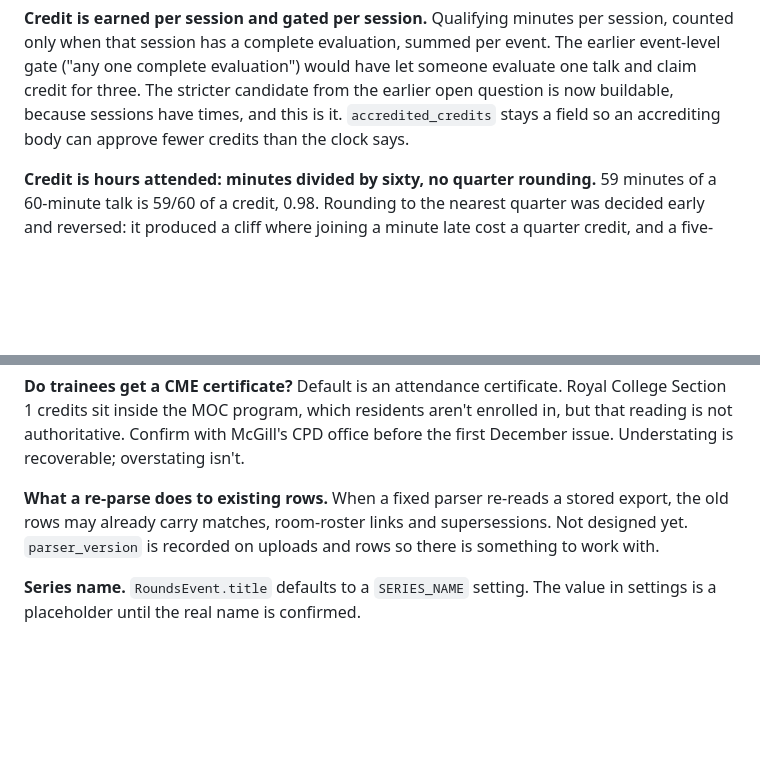
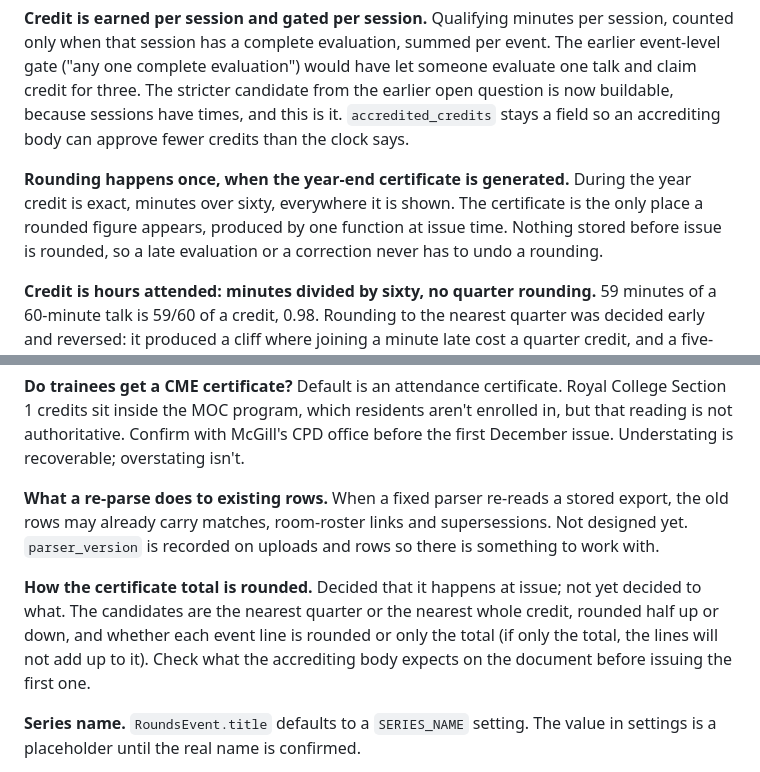
Before and after one commit to AntonyRobert/cme-app, a Markdown page: docs/decisions.md, 2 parts joined by grey strips. Rendered like a GitHub page; blank space fills up the shorter version.

```diff
--- a/docs/decisions.md
+++ b/docs/decisions.md
@@ -64,6 +64,12 @@ evaluation") would have let someone evaluate one talk and claim credit for three
 stricter candidate from the earlier open question is now buildable, because sessions have
 times, and this is it. `accredited_credits` stays a field so an accrediting body can
 approve fewer credits than the clock says.
+
+**Rounding happens once, when the year-end certificate is generated.**
+During the year credit is exact, minutes over sixty, everywhere it is shown. The
+certificate is the only place a rounded figure appears, produced by one function at
+issue time. Nothing stored before issue is rounded, so a late evaluation or a correction
+never has to undo a rounding.
 
 **Credit is hours attended: minutes divided by sixty, no quarter rounding.**
 59 minutes of a 60-minute talk is 59/60 of a credit, 0.98. Rounding to the nearest
@@ -206,6 +212,12 @@ When a fixed parser re-reads a stored export, the old rows may already carry mat
 room-roster links and supersessions. Not designed yet. `parser_version` is recorded on
 uploads and rows so there is something to work with.
 
+**How the certificate total is rounded.**
+Decided that it happens at issue; not yet decided to what. The candidates are the nearest
+quarter or the nearest whole credit, rounded half up or down, and whether each event
+line is rounded or only the total (if only the total, the lines will not add up to it).
+Check what the accrediting body expects on the document before issuing the first one.
+
 **Series name.**
 `RoundsEvent.title` defaults to a `SERIES_NAME` setting. The value in settings is a
 placeholder until the real name is confirmed.
```
Also changed, not shown: SESSION-NOTES.md (+3 -2 lines), docs/data-model.md (+5 -0 lines).
